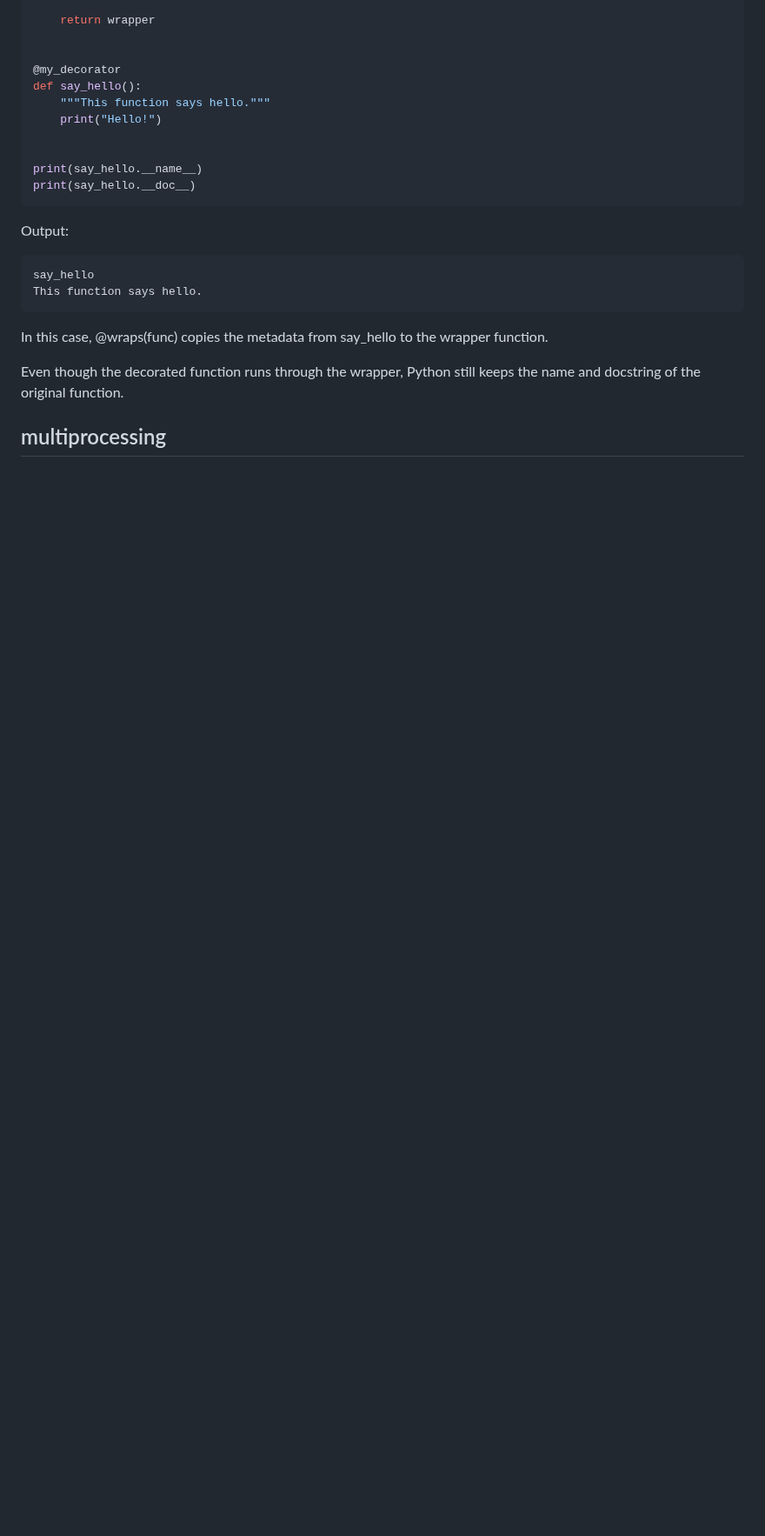
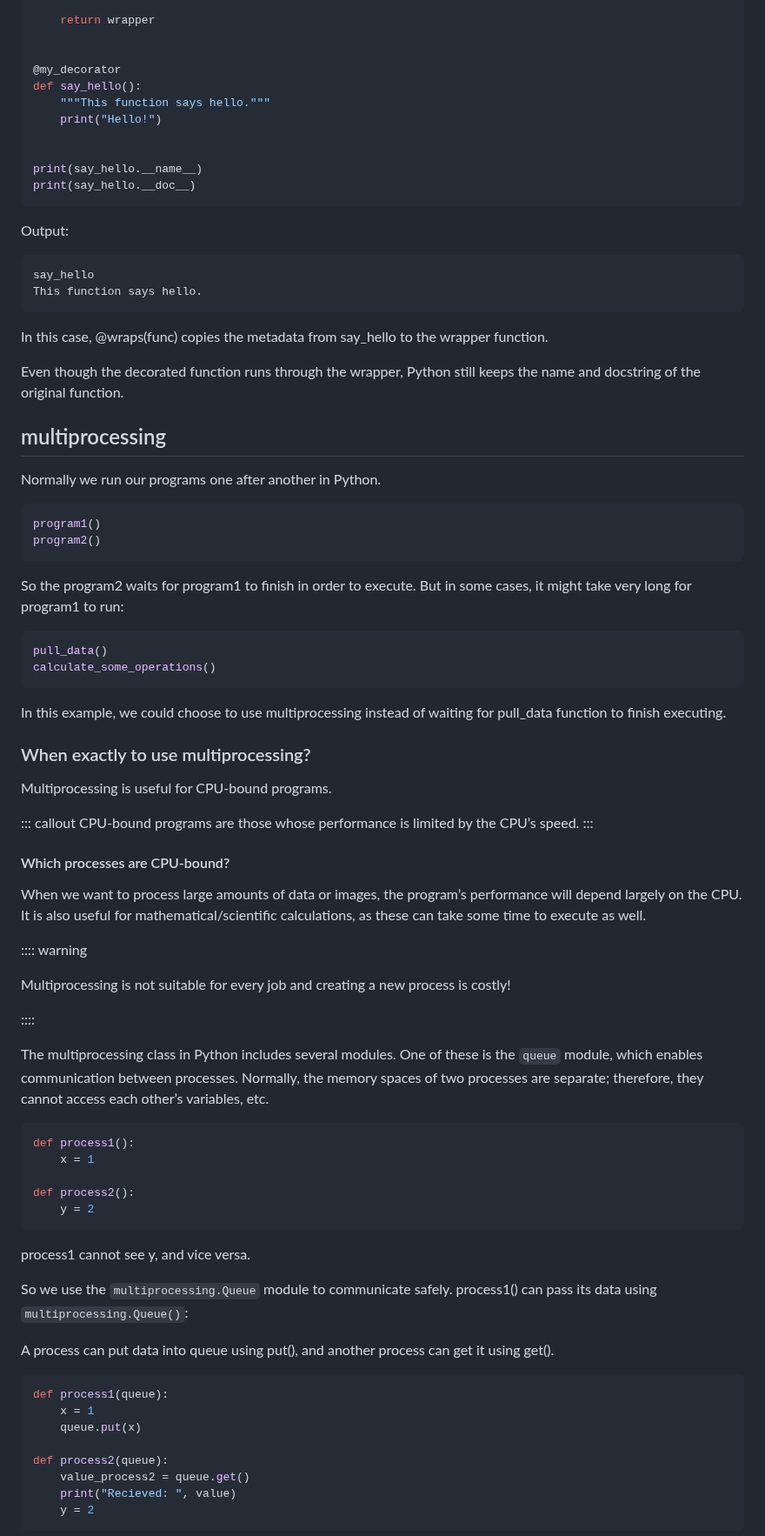
Before and after one commit to dkz2r/python-intermediate-tool, a Markdown page: episodes/02-python-built-in-modules.md, the part around one of its changes. Shown at 87% size. Drawn GitHub-style; blank space fills up the shorter version.

Commit message:
Add introduction sections to the multiprocessing

````diff
--- a/episodes/02-python-built-in-modules.md
+++ b/episodes/02-python-built-in-modules.md
@@ -583,3 +583,66 @@ Even though the decorated function runs through the wrapper, Python still keeps
 
 ## multiprocessing
 
+Normally we run our programs one after another in Python.
+```python
+program1()
+program2()
+```
+So the program2 waits for program1 to finish in order to execute.
+But in some cases, it might take very long for program1 to run:
+
+```python
+pull_data()
+calculate_some_operations()
+```
+In this example, we could choose to use multiprocessing instead of waiting for pull_data function to finish executing.
+
+### When exactly to use multiprocessing?
+Multiprocessing is useful for CPU-bound programs.
+
+::: callout
+CPU-bound programs are those whose performance is limited by the CPU’s speed.
+:::
+
+
+#### Which processes are CPU-bound?
+When we want to process large amounts of data or images, the program’s performance will depend largely on the CPU.
+It is also useful for mathematical/scientific calculations, as these can take some time to execute as well.
+
+:::: warning
+
+Multiprocessing is not suitable for every job and creating a new process is costly!
+
+::::
+
+
+The multiprocessing class in Python includes several modules.
+One of these is the `queue` module, which enables communication between processes.
+Normally, the memory spaces of two processes are separate; therefore, they cannot access each other’s variables, etc.
+
+```python
+def process1():
+    x = 1
+
+def process2():
+    y = 2
+```
+
+process1 cannot see y, and vice versa.
+
+So we use the `multiprocessing.Queue` module to communicate safely.
+process1() can pass its data using `multiprocessing.Queue()`:
+
+A process can put data into queue using put(), and another process can get it using get().
+
+```python
+def process1(queue):
+    x = 1
+    queue.put(x)
+
+def process2(queue):
+    value_process2 = queue.get()
+    print("Recieved: ", value)
+    y = 2
+```
+
````
Also changed, not shown: other parts of episodes/02-python-built-in-modules.md (+15 -0 lines).
